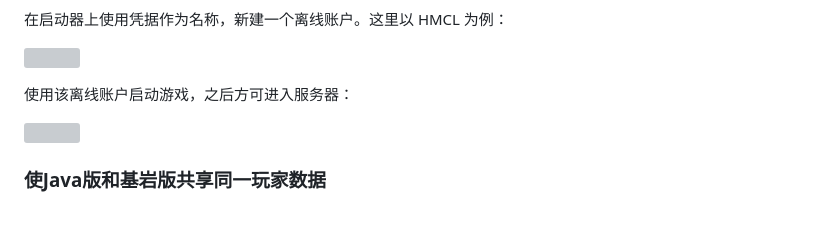
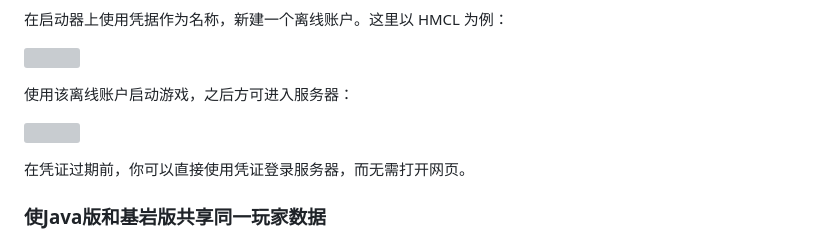
Before and after one commit to BUGTeas/fantasy-continent-unbounded, a Markdown page: documents.md, the part around the change. Rendered like a GitHub page; blank space fills up the shorter version; grey boxes are pictures that could not be loaded.

```diff
--- a/documents.md
+++ b/documents.md
@@ -52,6 +52,8 @@
 
 ![](./documents/JELogin7.webp)
 
+在凭证过期前，你可以直接使用凭证登录服务器，而无需打开网页。
+
 ### 使Java版和基岩版共享同一玩家数据
 
 如果你想在Java版和基岩版之间来回切换而不想数据分开，那么你可以使用 Floodgate 插件的账户绑定功能，它能使你的基岩版账户使用指定的Java版账户的数据，从而实现在不同的客户端下游戏数据共用。
```
